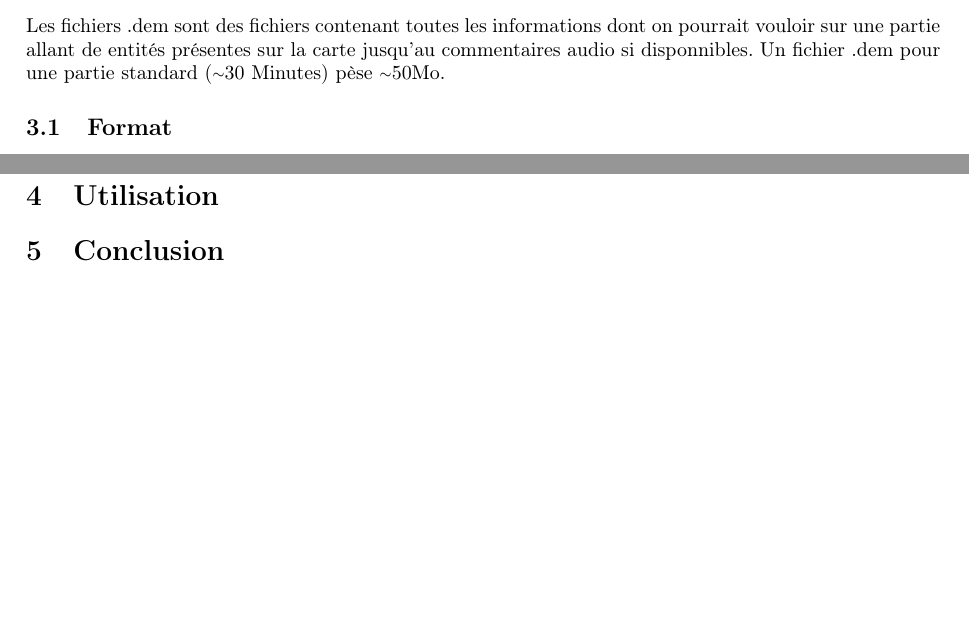
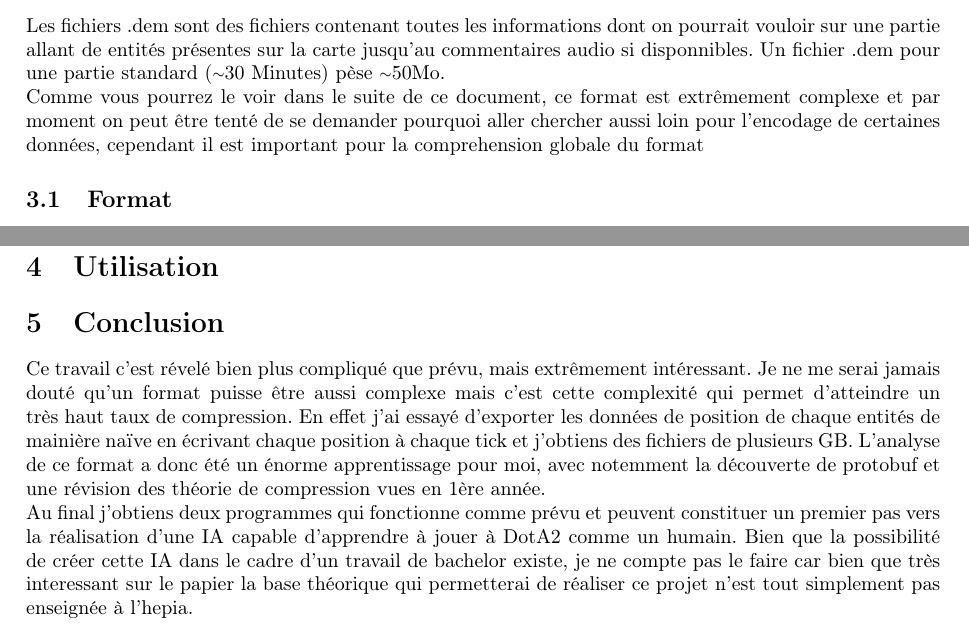
Before and after one commit to ACmagic/DotAI, a LaTeX document (report/dotai.tex): two parts of pages 5 and 11 of 15 before the commit and two parts of pages 5 and 12 of 16 after it, joined at a grey line, cut so that both start at the same text, the shorter picture padded with empty space. Compiled offline with pdfLaTeX.

Commit message:
Report almost done

```diff
--- a/report/dotai.tex
+++ b/report/dotai.tex
@@ -51,7 +51,8 @@ Le programme BountyHunter écrit en python va permettre de télécharger une sé
 
 \section{Analyse des fichiers .dem}
 
-Les fichiers .dem sont des fichiers contenant toutes les informations dont on pourrait vouloir sur une partie allant de entités présentes sur la carte jusqu'au commentaires audio si disponnibles. Un fichier .dem pour une partie standard ({\raise.17ex\hbox{$\scriptstyle\mathtt{\sim}$}}30 Minutes) pèse {\raise.17ex\hbox{$\scriptstyle\mathtt{\sim}$}}50Mo.
+Les fichiers .dem sont des fichiers contenant toutes les informations dont on pourrait vouloir sur une partie allant de entités présentes sur la carte jusqu'au commentaires audio si disponnibles. Un fichier .dem pour une partie standard ({\raise.17ex\hbox{$\scriptstyle\mathtt{\sim}$}}30 Minutes) pèse {\raise.17ex\hbox{$\scriptstyle\mathtt{\sim}$}}50Mo.\\
+Comme vous pourrez le voir dans le suite de ce document, ce format est extrêmement complexe et par moment on peut être tenté de se demander pourquoi aller chercher aussi loin pour l'encodage de certaines données, cependant il est important pour la comprehension globale du format
 
 \subsection{Format}
 
@@ -292,7 +293,12 @@ L'arbre d'Huffman est construit selon la méthode habituelle en utilisant un tas
 
 \section{Utilisation}
 
+
+
 \section{Conclusion}
+
+Ce travail c'est révelé bien plus compliqué que prévu, mais extrêmement intéressant. Je ne me serai jamais douté qu'un format puisse être aussi complexe mais c'est cette complexité qui permet d'atteindre un très haut taux de compression. En effet j'ai essayé d'exporter les données de position de chaque entités de mainière naïve en écrivant chaque position à chaque tick et j'obtiens des fichiers de plusieurs GB. L'analyse de ce format a donc été un énorme apprentissage pour moi, avec notemment la découverte de protobuf et une révision des théorie de compression vues en 1ère année.\\
+Au final j'obtiens deux programmes qui fonctionne comme prévu et peuvent constituer un premier pas vers la réalisation d'une IA capable d'apprendre à jouer à DotA2 comme un humain. Bien que la possibilité de créer cette IA dans le cadre d'un travail de bachelor existe, je ne compte pas le faire car bien que très interessant sur le papier la base théorique qui permetterai de réaliser ce projet n'est tout simplement pas enseignée à l'hepia.
 
 \newpage
 \section*{Annexe 1: Implémentation du flux bit-par-bit}
```
Also changed, not shown: report/dotai.pdf, report/dotai.tex (8 more changed lines).
